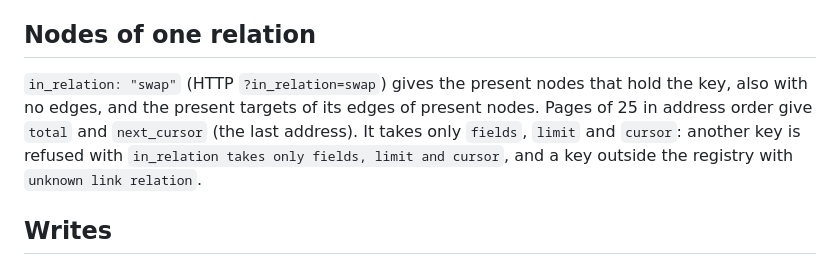
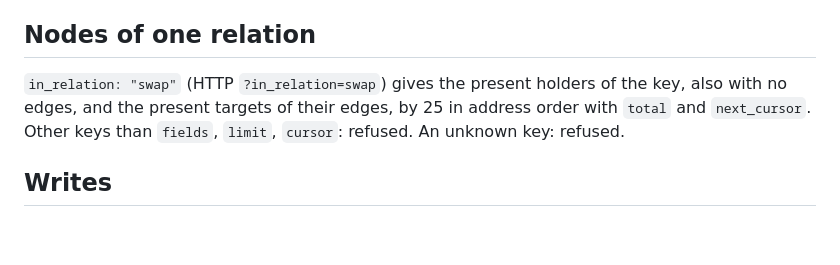
Before and after one commit to skopanev/joppa, a Markdown page: docs/read-contract.md, the part around the change. Rendered like a GitHub page; blank space fills up the shorter version.

Commit message:
Keep the read contract within 250 lines

```diff
--- a/docs/read-contract.md
+++ b/docs/read-contract.md
@@ -220,11 +220,9 @@ address. `direction`, `relation` and `kind` are optional filters. An item names
 
 ## Nodes of one relation
 
-`in_relation: "swap"` (HTTP `?in_relation=swap`) gives the present nodes that hold the key, also
-with no edges, and the present targets of its edges of present nodes. Pages of 25 in address order
-give `total` and `next_cursor` (the last address). It takes only `fields`, `limit` and `cursor`:
-another key is refused with `in_relation takes only fields, limit and cursor`, and a key outside
-the registry with `unknown link relation`.
+`in_relation: "swap"` (HTTP `?in_relation=swap`) gives the present holders of the key, also with
+no edges, and the present targets of their edges, by 25 in address order with `total` and
+`next_cursor`. Other keys than `fields`, `limit`, `cursor`: refused. An unknown key: refused.
 
 ## Writes
 
```
